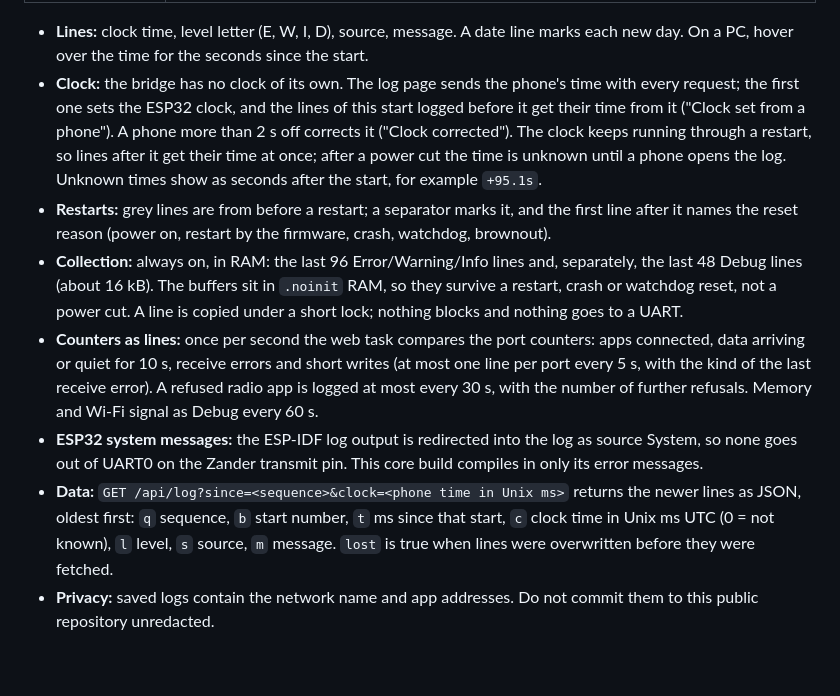
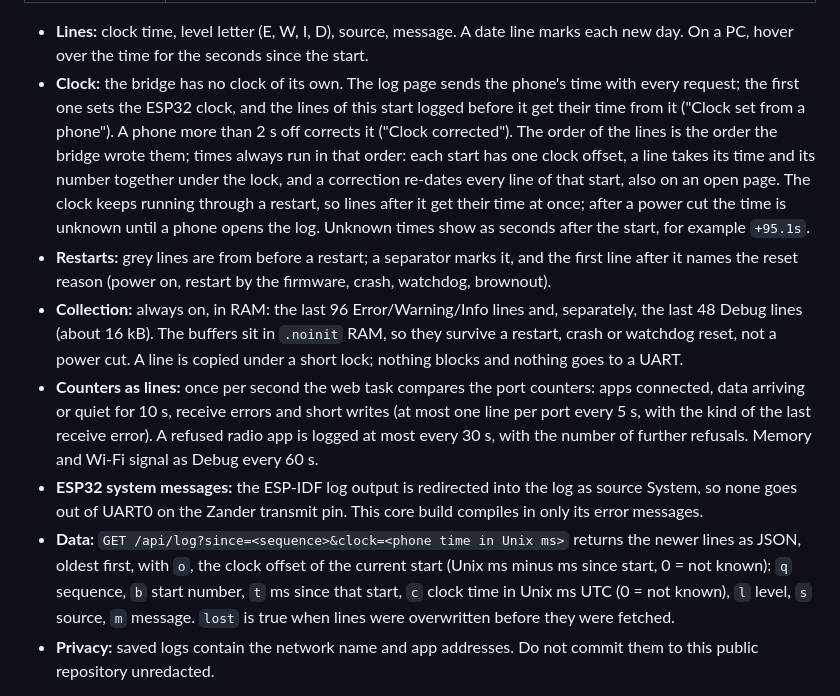
Before and after one commit to MomoRC-tech/Becker-AR6201-to-OpenSoar, a Markdown page: firmware/bridge/README.md, the part around the change. Rendered like a GitHub page; blank space fills up the shorter version.

```diff
--- a/firmware/bridge/README.md
+++ b/firmware/bridge/README.md
@@ -128,12 +128,12 @@ Open *Log* at the bottom of the status page, or `http://<bridge address>/log`. N
 | **Save** | Downloads the same text as `bridge-log-<date>-<time>.txt`. Columns: date and time with milliseconds (`-` when not known), seconds since start, start number, level, source, message |
 
 - **Lines:** clock time, level letter (E, W, I, D), source, message. A date line marks each new day. On a PC, hover over the time for the seconds since the start.
-- **Clock:** the bridge has no clock of its own. The log page sends the phone's time with every request; the first one sets the ESP32 clock, and the lines of this start logged before it get their time from it ("Clock set from a phone"). A phone more than 2 s off corrects it ("Clock corrected"). The clock keeps running through a restart, so lines after it get their time at once; after a power cut the time is unknown until a phone opens the log. Unknown times show as seconds after the start, for example `+95.1s`.
+- **Clock:** the bridge has no clock of its own. The log page sends the phone's time with every request; the first one sets the ESP32 clock, and the lines of this start logged before it get their time from it ("Clock set from a phone"). A phone more than 2 s off corrects it ("Clock corrected"). The order of the lines is the order the bridge wrote them; times always run in that order: each start has one clock offset, a line takes its time and its number together under the lock, and a correction re-dates every line of that start, also on an open page. The clock keeps running through a restart, so lines after it get their time at once; after a power cut the time is unknown until a phone opens the log. Unknown times show as seconds after the start, for example `+95.1s`.
 - **Restarts:** grey lines are from before a restart; a separator marks it, and the first line after it names the reset reason (power on, restart by the firmware, crash, watchdog, brownout).
 - **Collection:** always on, in RAM: the last 96 Error/Warning/Info lines and, separately, the last 48 Debug lines (about 16 kB). The buffers sit in `.noinit` RAM, so they survive a restart, crash or watchdog reset, not a power cut. A line is copied under a short lock; nothing blocks and nothing goes to a UART.
 - **Counters as lines:** once per second the web task compares the port counters: apps connected, data arriving or quiet for 10 s, receive errors and short writes (at most one line per port every 5 s, with the kind of the last receive error). A refused radio app is logged at most every 30 s, with the number of further refusals. Memory and Wi-Fi signal as Debug every 60 s.
 - **ESP32 system messages:** the ESP-IDF log output is redirected into the log as source System, so none goes out of UART0 on the Zander transmit pin. This core build compiles in only its error messages.
-- **Data:** `GET /api/log?since=<sequence>&clock=<phone time in Unix ms>` returns the newer lines as JSON, oldest first: `q` sequence, `b` start number, `t` ms since that start, `c` clock time in Unix ms UTC (0 = not known), `l` level, `s` source, `m` message. `lost` is true when lines were overwritten before they were fetched.
+- **Data:** `GET /api/log?since=<sequence>&clock=<phone time in Unix ms>` returns the newer lines as JSON, oldest first, with `o`, the clock offset of the current start (Unix ms minus ms since start, 0 = not known): `q` sequence, `b` start number, `t` ms since that start, `c` clock time in Unix ms UTC (0 = not known), `l` level, `s` source, `m` message. `lost` is true when lines were overwritten before they were fetched.
 - **Privacy:** saved logs contain the network name and app addresses. Do not commit them to this public repository unredacted.
 
 Bench check: `python tools/log_test.py <bridge address>`, and after an OTA upload `--kept` to check that the lines from before the restart remain.
```
Also changed, not shown: docs/project/roadmap.md (+2 -2 lines), docs/research/sources.md (+2 -1 lines), docs/images/log-page.png, docs/images/status-page.png, 4 other files.
